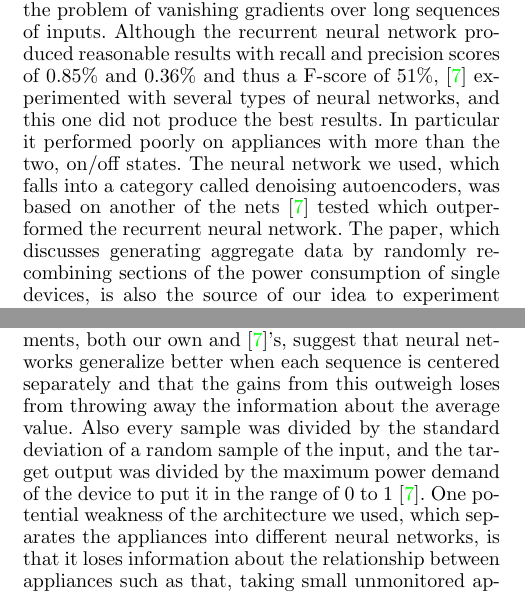
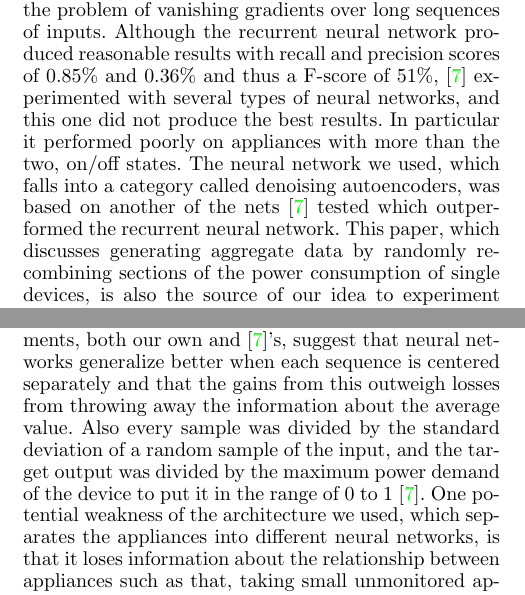
Before and after one commit to CMPUT-466-551-ML-Project/NILM-Project, a LaTeX paper (report/report.tex): two parts of the columns of pages 2 and 3 of 8, joined at a grey line, cut so that both start at the same text. Compiled offline with pdfLaTeX.

Commit message:
REPORT: Fix typos in neural network sections.

```diff
--- a/report/report.tex
+++ b/report/report.tex
@@ -102,7 +102,7 @@ Even though his allocation of generic models and minute-wise measurements did no
 %\subsubsection{Baranski's Algorithm}
 
 \subsection{Neural Networks}
-Another approach that has been used in energy disaggregation is neural networks. For example, \cite{Ruzzelli} used simple, three-layer neural networks on the problem but used more information than we had about the appliances as input, including information about the current and voltage. We did not pursue this technique since, with just the power consumption as input, the main way to distinguish appliances is via patterns over time and a simple neural network has no way to do this. Another type of neural network which is an obvious choice for this problem and which we initially considered using is deep, recurrent networks. This method had been tried  before by \cite{Kelly} which experimented with using recurrent neural networks for energy disaggregation. Its net used a bidirectional long short term memory architecture \cite{Kelly}, which involves a memory unit with input, output, and feedback gates and is intended to overcome the problem of vanishing gradients over long sequences of inputs. Although the recurrent neural network produced reasonable results with recall and precision scores of 0.85\% and 0.36\% and thus a F-score of 51\%, \cite{Kelly} experimented with several types of neural networks, and this one did not produce the best results. In particular it performed poorly on appliances with more than the two, on/off states. The neural network we used, which falls into a category called denoising autoencoders, was based on another of the nets \cite{Kelly} tested which outperformed the recurrent neural network. The paper, which discusses generating aggregate data by randomly recombining sections of the power consumption of single devices, is also the source of our idea to experiment with using synthetic power consumption data to deal with the problem that deep neural networks need very large amounts of data to train on \cite{Kelly}.
+Another approach that has been used in energy disaggregation is neural networks. For example, \cite{Ruzzelli} used simple, three-layer neural networks on the problem but used more information than we had about the appliances as input, including information about the current and voltage. We did not pursue this technique since, with just the power consumption as input, the main way to distinguish appliances is via patterns over time and a simple neural network has no way to do this. Another type of neural network which is an obvious choice for this problem and which we initially considered using is deep recurrent networks. This method had been tried  before by \cite{Kelly} which experimented with using recurrent neural networks for energy disaggregation. Its net used a bidirectional long short term memory architecture \cite{Kelly}, which involves a memory unit with input, output, and feedback gates and is intended to overcome the problem of vanishing gradients over long sequences of inputs. Although the recurrent neural network produced reasonable results with recall and precision scores of 0.85\% and 0.36\% and thus a F-score of 51\%, \cite{Kelly} experimented with several types of neural networks, and this one did not produce the best results. In particular it performed poorly on appliances with more than the two, on/off states. The neural network we used, which falls into a category called denoising autoencoders, was based on another of the nets \cite{Kelly} tested which outperformed the recurrent neural network. This paper, which discusses generating aggregate data by randomly recombining sections of the power consumption of single devices, is also the source of our idea to experiment with using synthetic power consumption data to deal with the problem that deep neural networks need very large amounts of data to train on \cite{Kelly}.
 
 \section{Approach}
 
@@ -136,7 +136,7 @@ Having discussed denoising autoencoders in general, we move on to the details of
 
 In addition, we experimented with using a smaller neural network containing just the input and three denoising autoencoder layers and not the convolutional layers. The idea was that by reducing the number of layers and weights to train we would increase our chances of getting good results with a limited amount of data to train on.
 
-We also standardized the input before running the neural network. Every input window had its mean subtracted. This does lose some information, but experiments, both our own and \cite{Kelly}'s, suggest that neural networks generalize better when each sequence is centered separately and that the gains from this outweigh loses from throwing away the information about the average value. Also every sample was divided by the standard deviation of a random sample of the input, and the target output was divided by the maximum power demand of the device to put it in the range of 0 to 1 \cite{Kelly}. One potential weakness of the architecture we used, which separates the appliances into different neural networks, is that it loses information about the relationship between appliances such as that, taking small unmonitored appliances into account, the individual power consumption of the appliances must sum to less than or equal to the aggregate power consumption. However, using a single large network that output the dissagregated power consumption of all the appliances might be less useful than it seems at first, since standardizing the input by subtracting the mean would stymie learning based on the above pattern, for example, but as previously mentioned neural networks do not tend to generalize as well when the input is not standardized.
+We also standardized the input before running the neural network. Every input window had its mean subtracted. This does lose some information, but experiments, both our own and \cite{Kelly}'s, suggest that neural networks generalize better when each sequence is centered separately and that the gains from this outweigh losses from throwing away the information about the average value. Also every sample was divided by the standard deviation of a random sample of the input, and the target output was divided by the maximum power demand of the device to put it in the range of 0 to 1 \cite{Kelly}. One potential weakness of the architecture we used, which separates the appliances into different neural networks, is that it loses information about the relationship between appliances such as that, taking small unmonitored appliances into account, the individual power consumption of the appliances must sum to less than or equal to the aggregate power consumption. However, using a single large network that output the dissagregated power consumption of all the appliances might be less useful than it seems at first, since standardizing the input by subtracting the mean would stymie learning based on the above pattern, for example, but as previously mentioned neural networks do not tend to generalize as well when the input is not standardized.
 
 For resutls, the paper comparing neural networks shows the denoising autoencoder as having a recall score of 94\%, a precision score of 56\%, and thus an F-score of 70\% \cite{Kelly}. Before we ran our experiment based on just the on/off binary information, we ran our denoising autoencoder with the actual disaggregated power consumption as the target output on the REDD dataset attempting to get numbers close to these ones to test that our neural network was working correctly.
 
```
